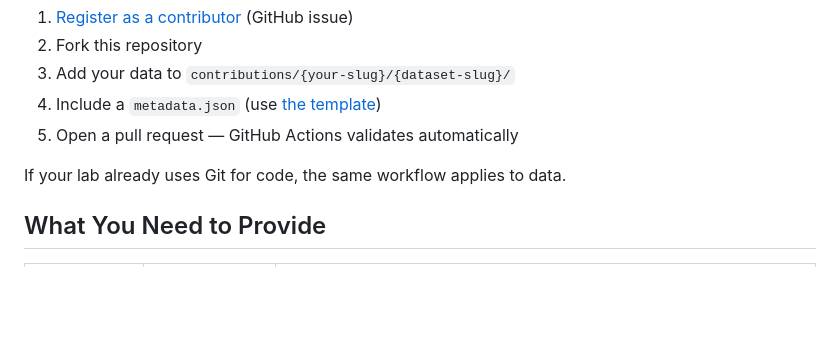
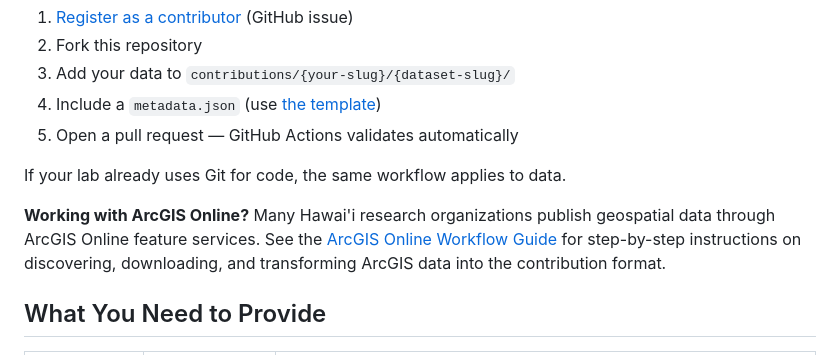
Before and after one commit to Aina-Design-Corp/mokulearner-research, a Markdown page: README.md, the part around the change. GitHub-like rendering; blank space fills up the shorter version.

```diff
--- a/README.md
+++ b/README.md
@@ -49,6 +49,8 @@ See [CONTRIBUTING.md](CONTRIBUTING.md) for the full step-by-step guide.
 5. Open a pull request — GitHub Actions validates automatically
 
 If your lab already uses Git for code, the same workflow applies to data.
+
+**Working with ArcGIS Online?** Many Hawai'i research organizations publish geospatial data through ArcGIS Online feature services. See the [ArcGIS Online Workflow Guide](docs/arcgis-workflow.md) for step-by-step instructions on discovering, downloading, and transforming ArcGIS data into the contribution format.
 
 ## What You Need to Provide
 
```
Also changed, not shown: docs/arcgis-workflow.md (added, +295 -0 lines).
